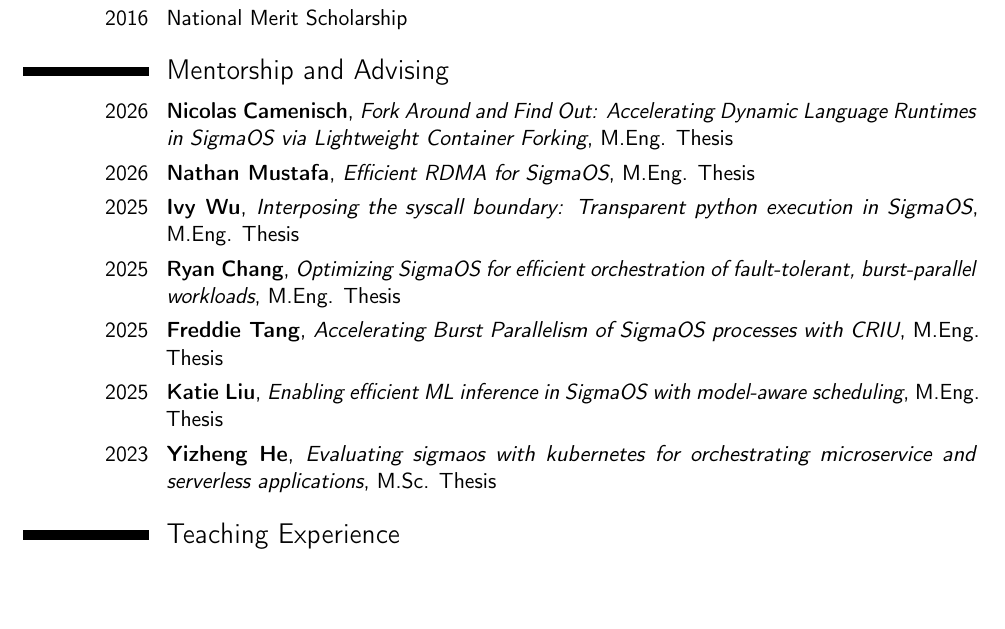
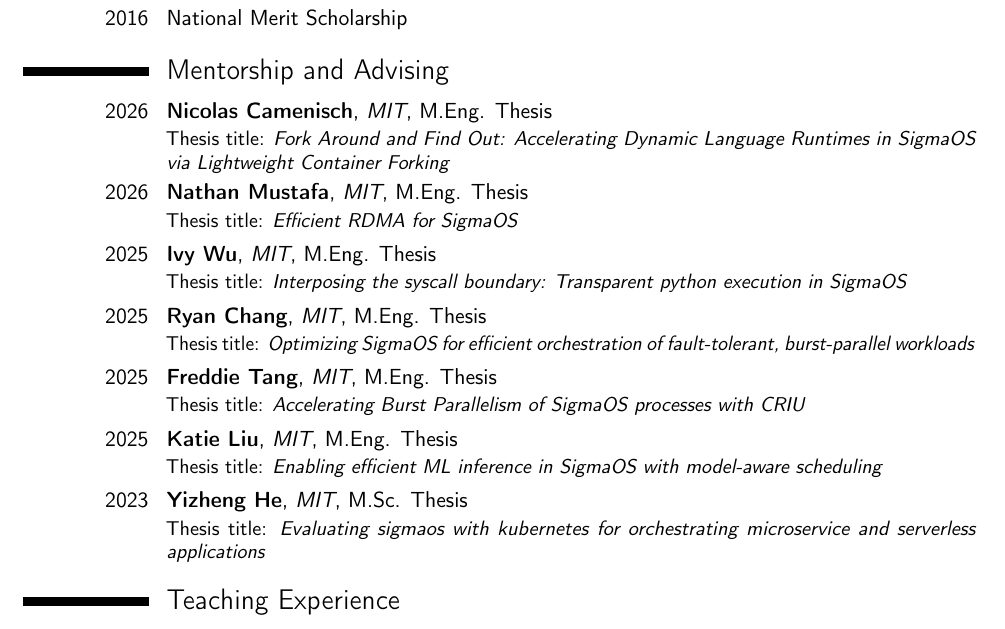
Before and after one commit to ArielSzekely/cv, a LaTeX CV (main.tex): part of page 2 of 3, cut so that both start at the same text, the shorter picture padded with empty space. Compiled offline with pdfLaTeX.

Commit message:
Fix MS students' thesis title formatting

```diff
--- a/main.tex
+++ b/main.tex
@@ -131,13 +131,13 @@
 %----------------------------------------------------------------------------------------
 
 \section{Mentorship and Advising}
-\cventry{2026}{Nicolas Camenisch}{Fork Around and Find Out: Accelerating Dynamic Language Runtimes in SigmaOS via Lightweight Container Forking}{}{M.Eng. Thesis}{}
-\cventry{2026}{Nathan Mustafa}{Efficient RDMA for SigmaOS}{}{M.Eng. Thesis}{}
-\cventry{2025}{Ivy Wu}{Interposing the syscall boundary: Transparent python execution in SigmaOS}{}{M.Eng. Thesis}{}
-\cventry{2025}{Ryan Chang}{Optimizing SigmaOS for efficient orchestration of fault-tolerant, burst-parallel workloads}{}{M.Eng. Thesis}{}
-\cventry{2025}{Freddie Tang}{Accelerating Burst Parallelism of SigmaOS processes with CRIU}{}{M.Eng. Thesis}{}
-\cventry{2025}{Katie Liu}{Enabling efficient ML inference in SigmaOS with model-aware scheduling}{}{M.Eng. Thesis}{}
-\cventry{2023}{Yizheng He}{Evaluating sigmaos with kubernetes for orchestrating microservice and serverless applications}{}{M.Sc. Thesis}{}
+\cventry{2026}{Nicolas Camenisch}{MIT}{}{M.Eng. Thesis}{Thesis title: \textit{Fork Around and Find Out: Accelerating Dynamic Language Runtimes in SigmaOS via Lightweight Container Forking}}
+\cventry{2026}{Nathan Mustafa}{MIT}{}{M.Eng. Thesis}{Thesis title: \textit{Efficient RDMA for SigmaOS}}
+\cventry{2025}{Ivy Wu}{MIT}{}{M.Eng. Thesis}{Thesis title: \textit{Interposing the syscall boundary: Transparent python execution in SigmaOS}}
+\cventry{2025}{Ryan Chang}{MIT}{}{M.Eng. Thesis}{Thesis title: \textit{Optimizing SigmaOS for efficient orchestration of fault-tolerant, burst-parallel workloads}}
+\cventry{2025}{Freddie Tang}{MIT}{}{M.Eng. Thesis}{Thesis title: \textit{Accelerating Burst Parallelism of SigmaOS processes with CRIU}}
+\cventry{2025}{Katie Liu}{MIT}{}{M.Eng. Thesis}{Thesis title: \textit{Enabling efficient ML inference in SigmaOS with model-aware scheduling}}
+\cventry{2023}{Yizheng He}{MIT}{}{M.Sc. Thesis}{Thesis title: \textit{Evaluating sigmaos with kubernetes for orchestrating microservice and serverless applications}}
 
 %----------------------------------------------------------------------------------------
 %	TEACHING EXPERIENCE SECTION
```
Also changed, not shown: arielszekely-cv.pdf, main.pdf.
